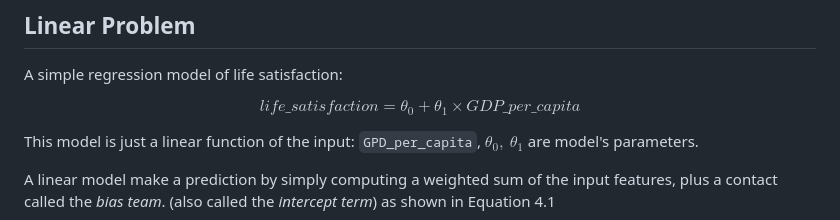
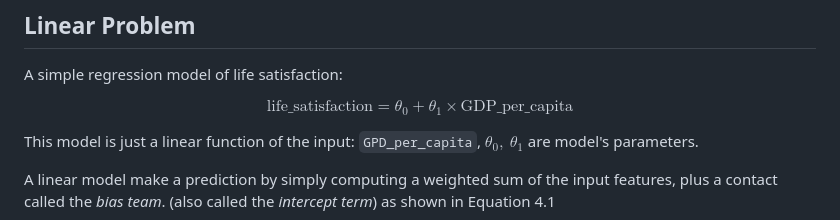
Before and after one commit to thangquang09/Basic-MachineLearning, a Markdown page: Chapter 4. Training Models/LinearRegression.md, the part around the change. Rendered like a GitHub page.

Commit message:
latex modified

```diff
--- a/Chapter 4. Training Models/LinearRegression.md
+++ b/Chapter 4. Training Models/LinearRegression.md
@@ -8,7 +8,7 @@
 A simple regression model of life satisfaction:
 
 $$
-life\_satisfaction = \theta_0 + \theta_1 \times GDP\_per\_capita
+\text{life\_satisfaction} = \theta_0 + \theta_1 \times \text{GDP\_per_capita}
 $$
 
 This model is just a linear function of the input: `GPD_per_capita`, $\theta_0,\ \theta_1$ are model's parameters.
```
